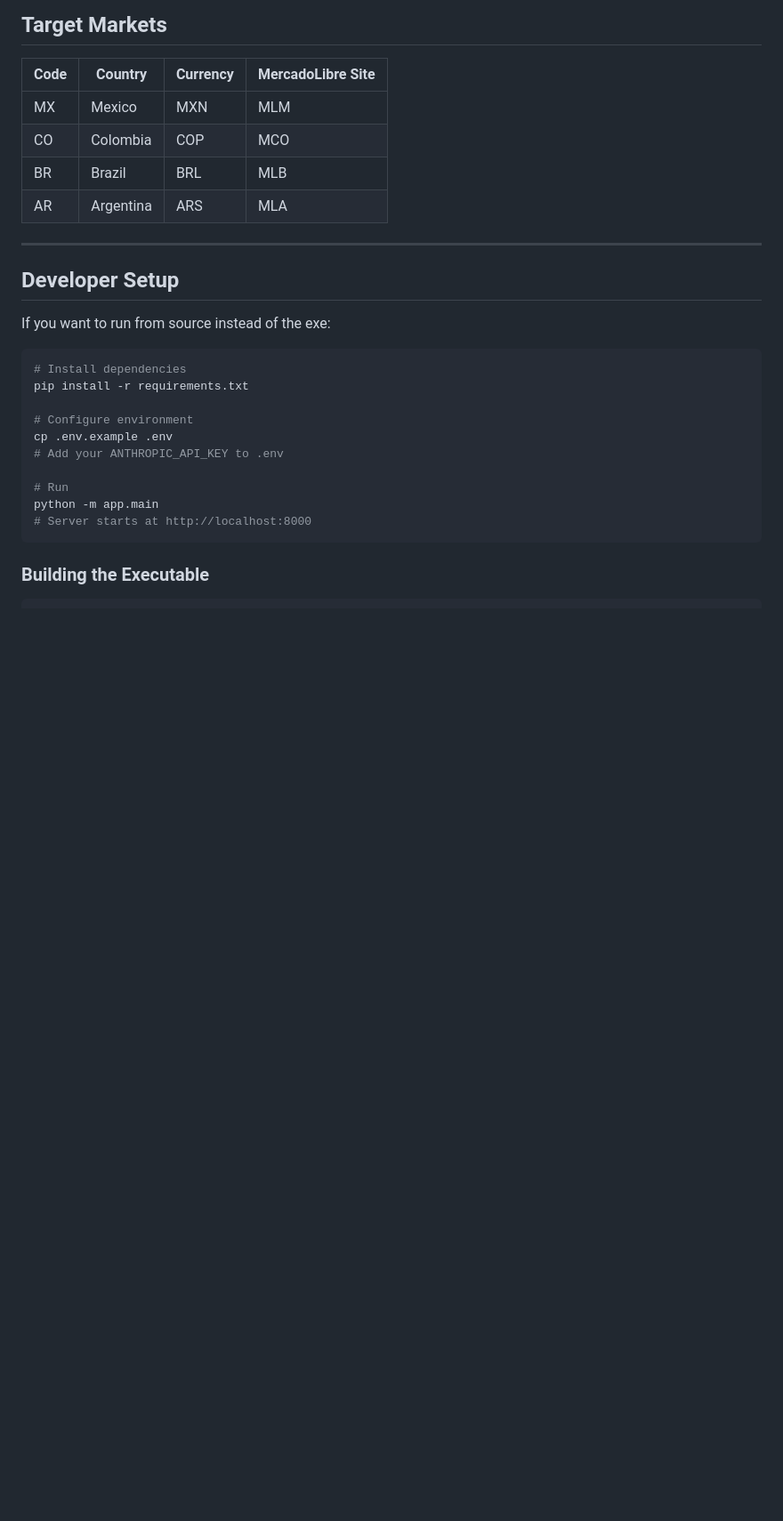
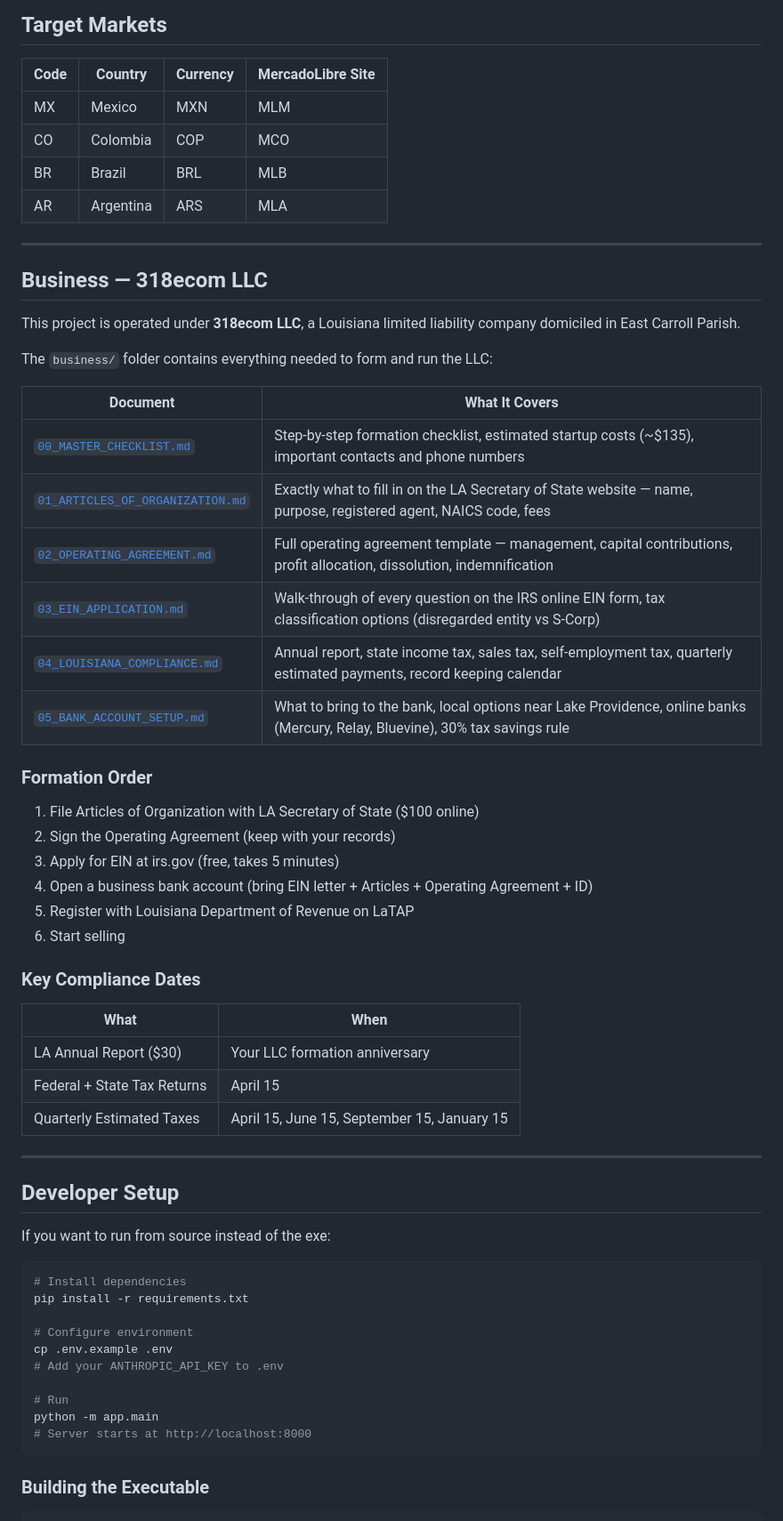
Before and after one commit to wbp318/newmarkets, a Markdown page: README.md, the part around the change. Shown at 89% size. Rendered like a GitHub page; blank space fills up the shorter version.

Commit message:
Add 318ecom LLC business formation info to README
Links to all business docs, formation order, key compliance dates,
and startup cost summary.

Co-Authored-By: Claude Opus 4.6 (1M context) <noreply@anthropic.com>

```diff
--- a/README.md
+++ b/README.md
@@ -116,6 +116,40 @@ From any product detail page, scroll to the bottom:
 
 ---
 
+## Business — 318ecom LLC
+
+This project is operated under **318ecom LLC**, a Louisiana limited liability company domiciled in East Carroll Parish.
+
+The `business/` folder contains everything needed to form and run the LLC:
+
+| Document | What It Covers |
+|----------|---------------|
+| [`00_MASTER_CHECKLIST.md`](business/00_MASTER_CHECKLIST.md) | Step-by-step formation checklist, estimated startup costs (~$135), important contacts and phone numbers |
+| [`01_ARTICLES_OF_ORGANIZATION.md`](business/01_ARTICLES_OF_ORGANIZATION.md) | Exactly what to fill in on the LA Secretary of State website — name, purpose, registered agent, NAICS code, fees |
+| [`02_OPERATING_AGREEMENT.md`](business/02_OPERATING_AGREEMENT.md) | Full operating agreement template — management, capital contributions, profit allocation, dissolution, indemnification |
+| [`03_EIN_APPLICATION.md`](business/03_EIN_APPLICATION.md) | Walk-through of every question on the IRS online EIN form, tax classification options (disregarded entity vs S-Corp) |
+| [`04_LOUISIANA_COMPLIANCE.md`](business/04_LOUISIANA_COMPLIANCE.md) | Annual report, state income tax, sales tax, self-employment tax, quarterly estimated payments, record keeping calendar |
+| [`05_BANK_ACCOUNT_SETUP.md`](business/05_BANK_ACCOUNT_SETUP.md) | What to bring to the bank, local options near Lake Providence, online banks (Mercury, Relay, Bluevine), 30% tax savings rule |
+
+### Formation Order
+
+1. File Articles of Organization with LA Secretary of State ($100 online)
+2. Sign the Operating Agreement (keep with your records)
+3. Apply for EIN at irs.gov (free, takes 5 minutes)
+4. Open a business bank account (bring EIN letter + Articles + Operating Agreement + ID)
+5. Register with Louisiana Department of Revenue on LaTAP
+6. Start selling
+
+### Key Compliance Dates
+
+| What | When |
+|------|------|
+| LA Annual Report ($30) | Your LLC formation anniversary |
+| Federal + State Tax Returns | April 15 |
+| Quarterly Estimated Taxes | April 15, June 15, September 15, January 15 |
+
+---
+
 ## Developer Setup
 
 If you want to run from source instead of the exe:
```
